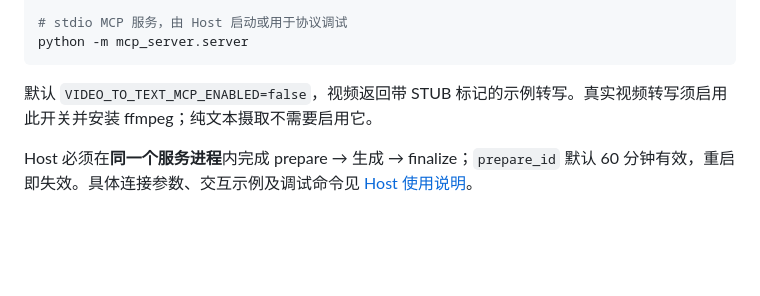
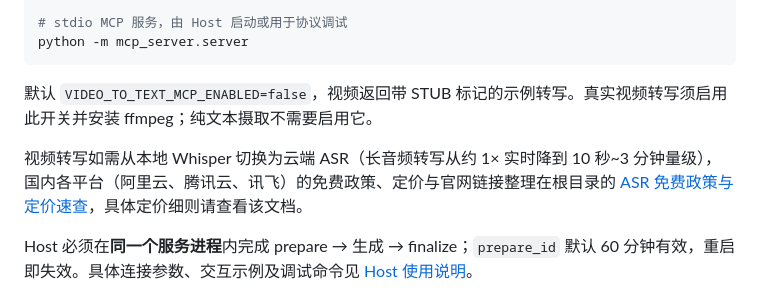
Before and after one commit to KamisanaAtair/Obsidian-personal-kb-MCP-server, a Markdown page: README.md, the part around the change. Rendered like a GitHub page; blank space fills up the shorter version.

Commit message:
docs: 根目录新增 ASR 免费政策与定价速查，README 增加引用
- ASR_PRICING_AND_FREE_TIER.md：国内三家（阿里云/腾讯云/讯飞）云端 ASR
  免费政策、后付费梯度价、资源包与官网链接，含切换决策指南
- README 视频转写段落指向该文档
- 数据采集日期 2026-09-20

```diff
--- a/README.md
+++ b/README.md
@@ -46,6 +46,8 @@ python -m mcp_server.server
 
 默认 `VIDEO_TO_TEXT_MCP_ENABLED=false`，视频返回带 STUB 标记的示例转写。真实视频转写须启用此开关并安装 ffmpeg；纯文本摄取不需要启用它。
 
+视频转写如需从本地 Whisper 切换为云端 ASR（长音频转写从约 1× 实时降到 10 秒~3 分钟量级），国内各平台（阿里云、腾讯云、讯飞）的免费政策、定价与官网链接整理在根目录的 [ASR 免费政策与定价速查](ASR_PRICING_AND_FREE_TIER.md)，具体定价细则请查看该文档。
+
 Host 必须在**同一个服务进程**内完成 prepare → 生成 → finalize；`prepare_id` 默认 60 分钟有效，重启即失效。具体连接参数、交互示例及调试命令见 [Host 使用说明](docs/HOST_USAGE.md)。
 
 WorkBuddy 用户可按 [接入指南](docs/workbuddy.md) 合并 [通用 MCP 配置示例](examples/workbuddy.mcp.json)，其中包含服务 description 和四工具工作约定。示例中的绝对路径须先替换。
```
Also changed, not shown: ASR_PRICING_AND_FREE_TIER.md (added, +154 -0 lines).
